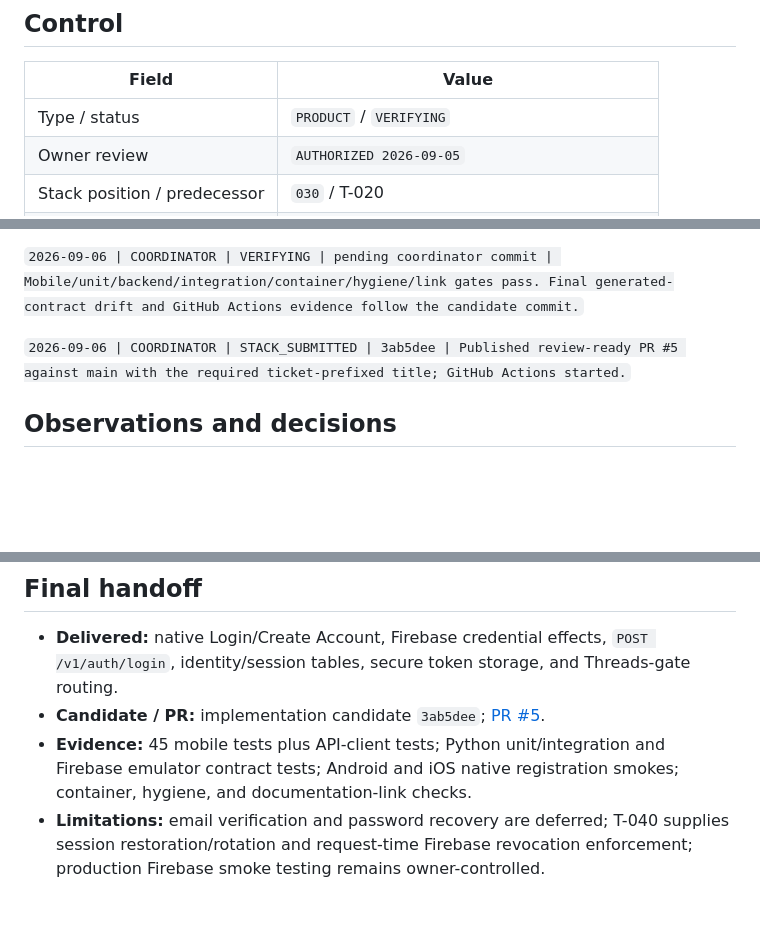
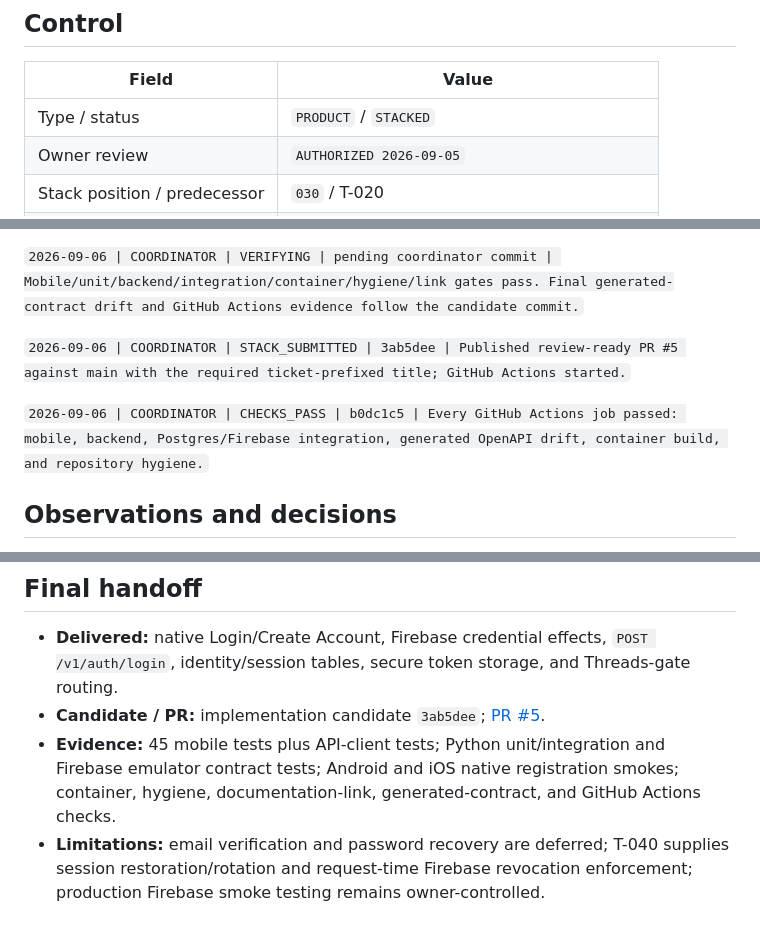
Before and after one commit to dmitchelljackson/ThinkSo, a Markdown page: wiki/tickets/t-030-firebase-email-password-login.md, 3 parts joined by grey strips. GitHub-like rendering; blank space fills up the shorter version.

Commit message:
docs: mark T-030 stacked

```diff
--- a/wiki/tickets/t-030-firebase-email-password-login.md
+++ b/wiki/tickets/t-030-firebase-email-password-login.md
@@ -4,7 +4,7 @@
 
 | Field | Value |
 |---|---|
-| Type / status | `PRODUCT` / `VERIFYING` |
+| Type / status | `PRODUCT` / `STACKED` |
 | Owner review | `AUTHORIZED 2026-09-05` |
 | Stack position / predecessor | `030` / T-020 |
 | Branch / PR | `stack/030-firebase-email-password-login` / [#5](https://github.com/dmitchelljackson/ThinkSo/pull/5) |
@@ -62,6 +62,8 @@ A new or returning user can create or access a ThinkSo profile with Firebase ema
 
 `2026-09-06 | COORDINATOR | STACK_SUBMITTED | 3ab5dee | Published review-ready PR #5 against main with the required ticket-prefixed title; GitHub Actions started.`
 
+`2026-09-06 | COORDINATOR | CHECKS_PASS | b0dc1c5 | Every GitHub Actions job passed: mobile, backend, Postgres/Firebase integration, generated OpenAPI drift, container build, and repository hygiene.`
+
 ## Observations and decisions
 
 - Email confirmation is deferred from MVP; see [known issues](../product/known-issues.md).
@@ -73,5 +75,5 @@ A new or returning user can create or access a ThinkSo profile with Firebase ema
 
 - **Delivered:** native Login/Create Account, Firebase credential effects, `POST /v1/auth/login`, identity/session tables, secure token storage, and Threads-gate routing.
 - **Candidate / PR:** implementation candidate `3ab5dee`; [PR #5](https://github.com/dmitchelljackson/ThinkSo/pull/5).
-- **Evidence:** 45 mobile tests plus API-client tests; Python unit/integration and Firebase emulator contract tests; Android and iOS native registration smokes; container, hygiene, and documentation-link checks.
+- **Evidence:** 45 mobile tests plus API-client tests; Python unit/integration and Firebase emulator contract tests; Android and iOS native registration smokes; container, hygiene, documentation-link, generated-contract, and GitHub Actions checks.
 - **Limitations:** email verification and password recovery are deferred; T-040 supplies session restoration/rotation and request-time Firebase revocation enforcement; production Firebase smoke testing remains owner-controlled.
```
Also changed, not shown: wiki/tickets/index.md (+1 -1 lines).
